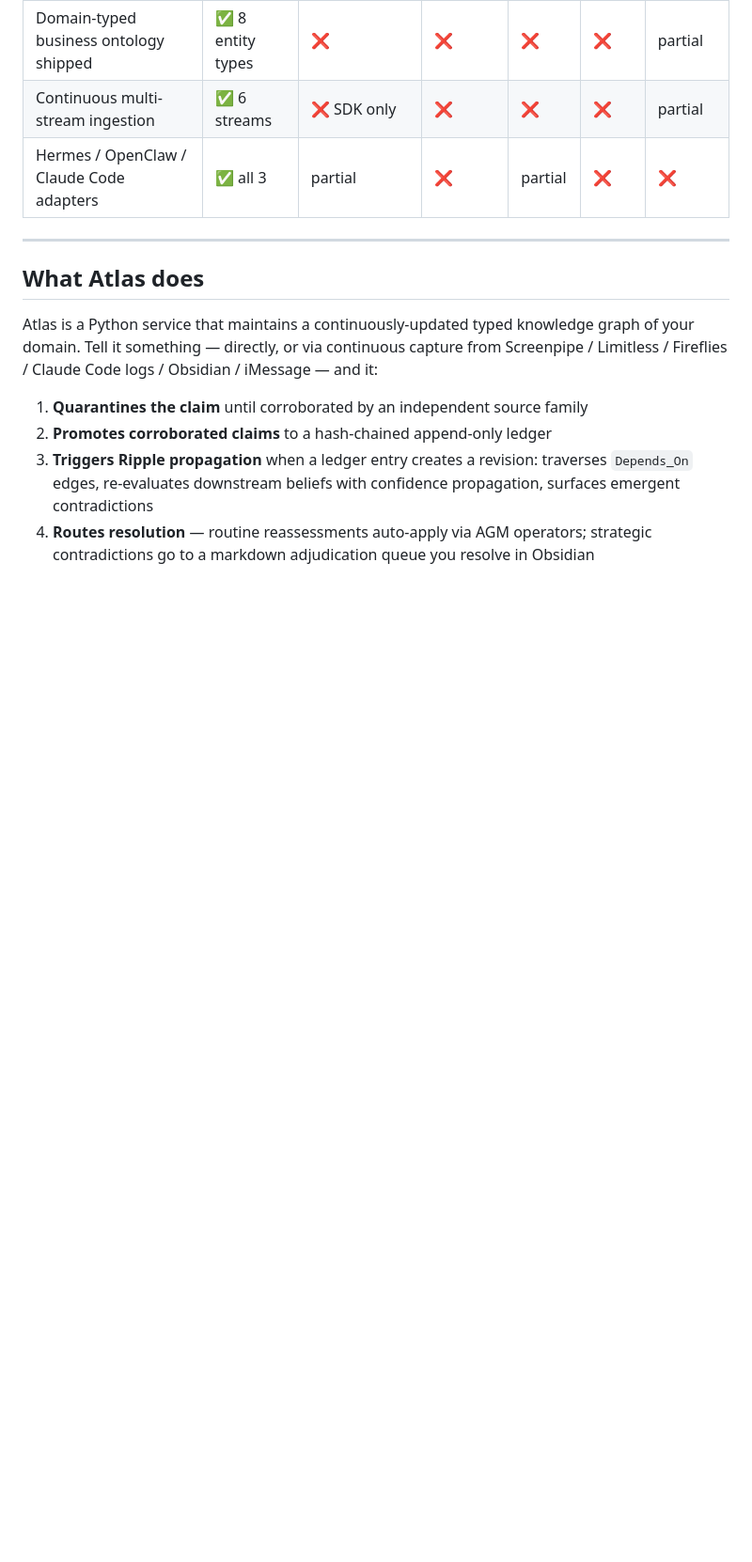
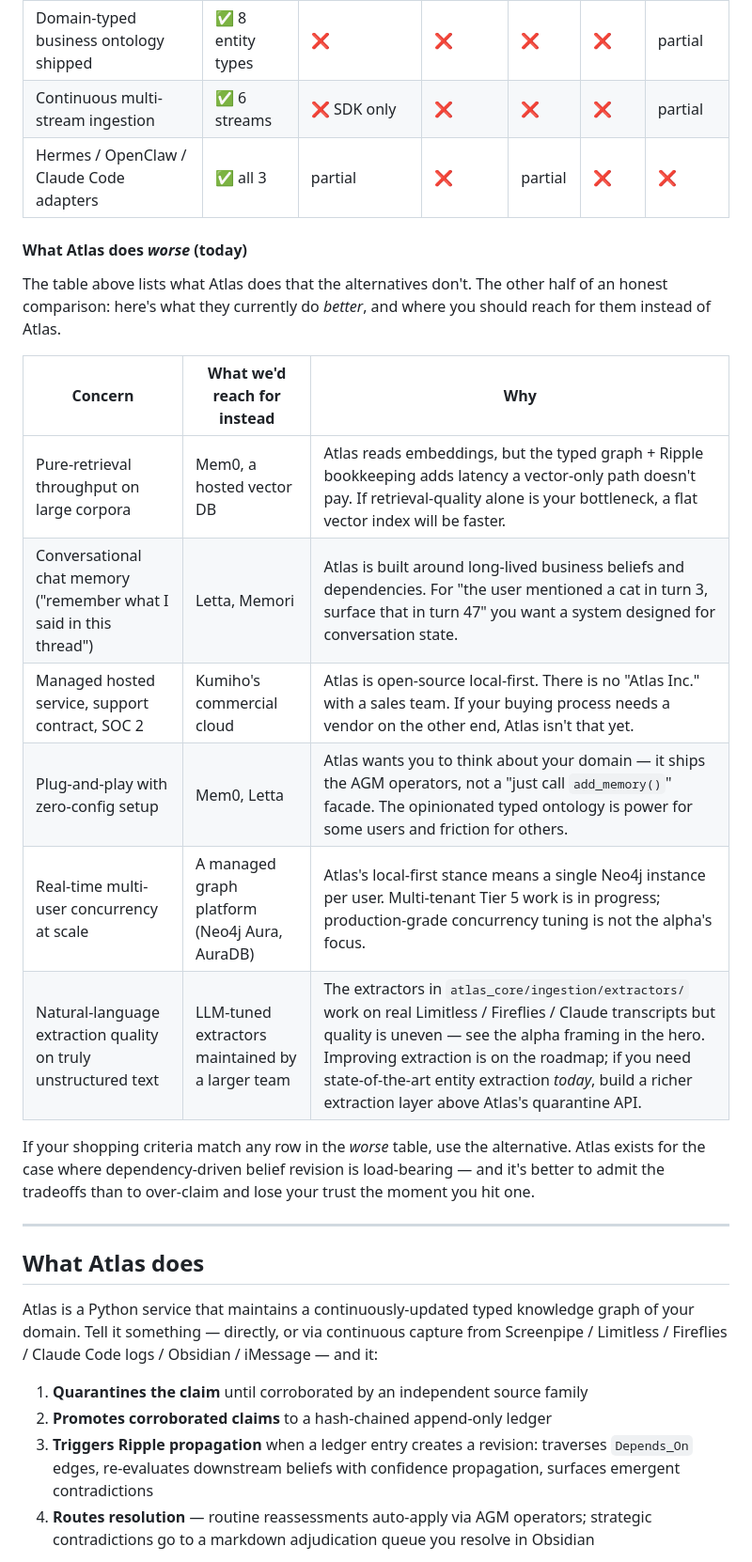
Before and after one commit to RichSchefren/atlas, a Markdown page: README.md, the part around the change. Shown at 94% size. Drawn GitHub-style; blank space fills up the shorter version.

```diff
--- a/README.md
+++ b/README.md
@@ -152,6 +152,21 @@ If you're shopping memory backends for an agent system, here's how Atlas stacks
 | Domain-typed business ontology shipped | ✅ 8 entity types | ❌ | ❌ | ❌ | ❌ | partial |
 | Continuous multi-stream ingestion | ✅ 6 streams | ❌ SDK only | ❌ | ❌ | ❌ | partial |
 | Hermes / OpenClaw / Claude Code adapters | ✅ all 3 | partial | ❌ | partial | ❌ | ❌ |
+
+#### What Atlas does *worse* (today)
+
+The table above lists what Atlas does that the alternatives don't. The other half of an honest comparison: here's what they currently do *better*, and where you should reach for them instead of Atlas.
+
+| Concern | What we'd reach for instead | Why |
+|---|---|---|
+| Pure-retrieval throughput on large corpora | Mem0, a hosted vector DB | Atlas reads embeddings, but the typed graph + Ripple bookkeeping adds latency a vector-only path doesn't pay. If retrieval-quality alone is your bottleneck, a flat vector index will be faster. |
+| Conversational chat memory ("remember what I said in this thread") | Letta, Memori | Atlas is built around long-lived business beliefs and dependencies. For "the user mentioned a cat in turn 3, surface that in turn 47" you want a system designed for conversation state. |
+| Managed hosted service, support contract, SOC 2 | Kumiho's commercial cloud | Atlas is open-source local-first. There is no "Atlas Inc." with a sales team. If your buying process needs a vendor on the other end, Atlas isn't that yet. |
+| Plug-and-play with zero-config setup | Mem0, Letta | Atlas wants you to think about your domain — it ships the AGM operators, not a "just call `add_memory()`" facade. The opinionated typed ontology is power for some users and friction for others. |
+| Real-time multi-user concurrency at scale | A managed graph platform (Neo4j Aura, AuraDB) | Atlas's local-first stance means a single Neo4j instance per user. Multi-tenant Tier 5 work is in progress; production-grade concurrency tuning is not the alpha's focus. |
+| Natural-language extraction quality on truly unstructured text | LLM-tuned extractors maintained by a larger team | The extractors in `atlas_core/ingestion/extractors/` work on real Limitless / Fireflies / Claude transcripts but quality is uneven — see the alpha framing in the hero. Improving extraction is on the roadmap; if you need state-of-the-art entity extraction *today*, build a richer extraction layer above Atlas's quarantine API. |
+
+If your shopping criteria match any row in the *worse* table, use the alternative. Atlas exists for the case where dependency-driven belief revision is load-bearing — and it's better to admit the tradeoffs than to over-claim and lose your trust the moment you hit one.
 
 ---
 
```
Also changed, not shown: docs/LAUNCH_BACKLOG.md (+9 -4 lines).
